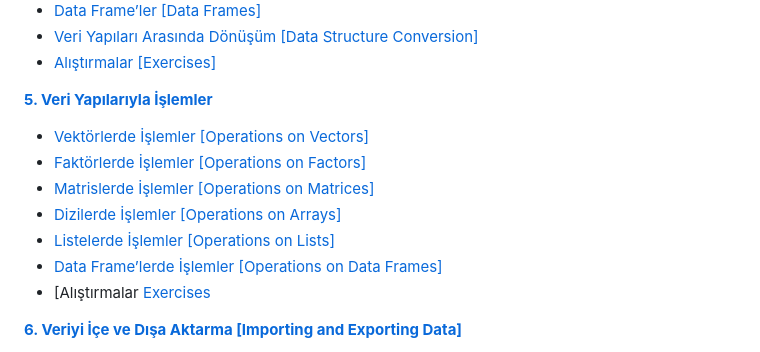
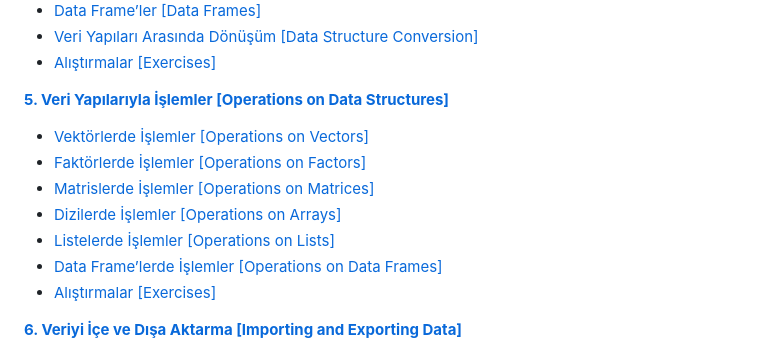
Before and after one commit to gungorMetehan/R-programlama-diline-giris, a Markdown page: README.md, the part around the change. GitHub-like rendering.

```diff
--- a/README.md
+++ b/README.md
@@ -35,7 +35,7 @@
 + [Veri Yapıları Arasında Dönüşüm [Data Structure Conversion]](https://kitap.epodder.org/r-programlama-dili/04-Veri-Yapilari.html#veri-yap%C4%B1lar%C4%B1-aras%C4%B1nda-d%C3%B6n%C3%BC%C5%9F%C3%BCm)
 + [Alıştırmalar [Exercises]](https://kitap.epodder.org/r-programlama-dili/04-Veri-Yapilari.html#al%C4%B1%C5%9Ft%C4%B1rmalar-1)
 
-[**5. Veri Yapılarıyla İşlemler**](https://kitap.epodder.org/r-programlama-dili/05-Veri-Yapilariyla-Islemler.html)
+[**5. Veri Yapılarıyla İşlemler [Operations on Data Structures]**](https://kitap.epodder.org/r-programlama-dili/05-Veri-Yapilariyla-Islemler.html)
 
 + [Vektörlerde İşlemler [Operations on Vectors]](https://kitap.epodder.org/r-programlama-dili/05-Veri-Yapilariyla-Islemler.html#vekt%C3%B6rlerde-i%C5%9Flemler)
 + [Faktörlerde İşlemler [Operations on Factors]](https://kitap.epodder.org/r-programlama-dili/05-Veri-Yapilariyla-Islemler.html#fakt%C3%B6rlerde-i%C5%9Flemler)
@@ -43,7 +43,7 @@
 + [Dizilerde İşlemler [Operations on Arrays]](https://kitap.epodder.org/r-programlama-dili/05-Veri-Yapilariyla-Islemler.html#dizilerde-i%C5%9Flemler)
 + [Listelerde İşlemler [Operations on Lists]](https://kitap.epodder.org/r-programlama-dili/05-Veri-Yapilariyla-Islemler.html#listelerde-i%C5%9Flemler)
 + [Data Frame’lerde İşlemler [Operations on Data Frames]](https://kitap.epodder.org/r-programlama-dili/05-Veri-Yapilariyla-Islemler.html#data-framelerde-i%C5%9Flemler)
-+ [Alıştırmalar [Exercises](https://kitap.epodder.org/r-programlama-dili/05-Veri-Yapilariyla-Islemler.html#al%C4%B1%C5%9Ft%C4%B1rmalar-2)
++ [Alıştırmalar [Exercises]](https://kitap.epodder.org/r-programlama-dili/05-Veri-Yapilariyla-Islemler.html#al%C4%B1%C5%9Ft%C4%B1rmalar-2)
 
 [**6. Veriyi İçe ve Dışa Aktarma [Importing and Exporting Data]**](https://kitap.epodder.org/r-programlama-dili/06-Veriyi-Ice-Disa-Aktarma.html)
 
```
